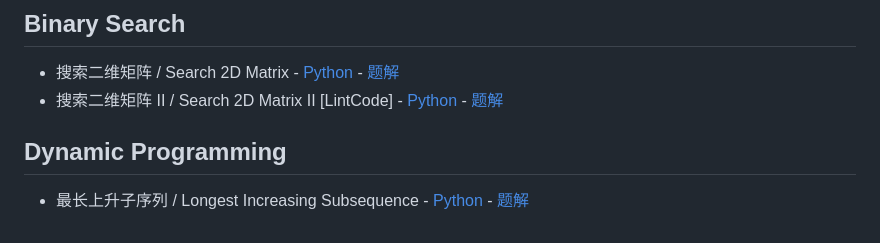
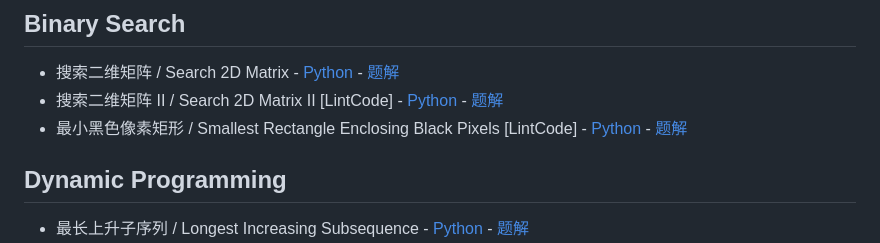
Before and after one commit to donghaozhang/Leetcode_play, a Markdown page: README.md, the part around the change. Drawn GitHub-style.

Commit message:
docs: add smallest rectangle problem to binary search section
- Add Smallest Rectangle Enclosing Black Pixels problem
- Keep consistent formatting with other entries in Binary Search section

```diff
--- a/README.md
+++ b/README.md
@@ -6,6 +6,7 @@
 ## Binary Search
 * 搜索二维矩阵 / Search 2D Matrix - [Python](leetcode_questions/binary_search/search_2d_matrix/search_2d_matrix.py) - [题解](leetcode_questions/binary_search/search_2d_matrix/search_2d_matrix.md)
 * 搜索二维矩阵 II / Search 2D Matrix II [LintCode] - [Python](leetcode_questions/binary_search/search_2d_matrix_ii/search_2d_matrix_ii.py) - [题解](leetcode_questions/binary_search/search_2d_matrix_ii/search_2d_matrix_ii.md)
+* 最小黑色像素矩形 / Smallest Rectangle Enclosing Black Pixels [LintCode] - [Python](leetcode_questions/binary_search/smallest_rectangle/smallest_rectangle.py) - [题解](leetcode_questions/binary_search/smallest_rectangle/smallest_rectangle.md)
 
 ## Dynamic Programming
 
```
